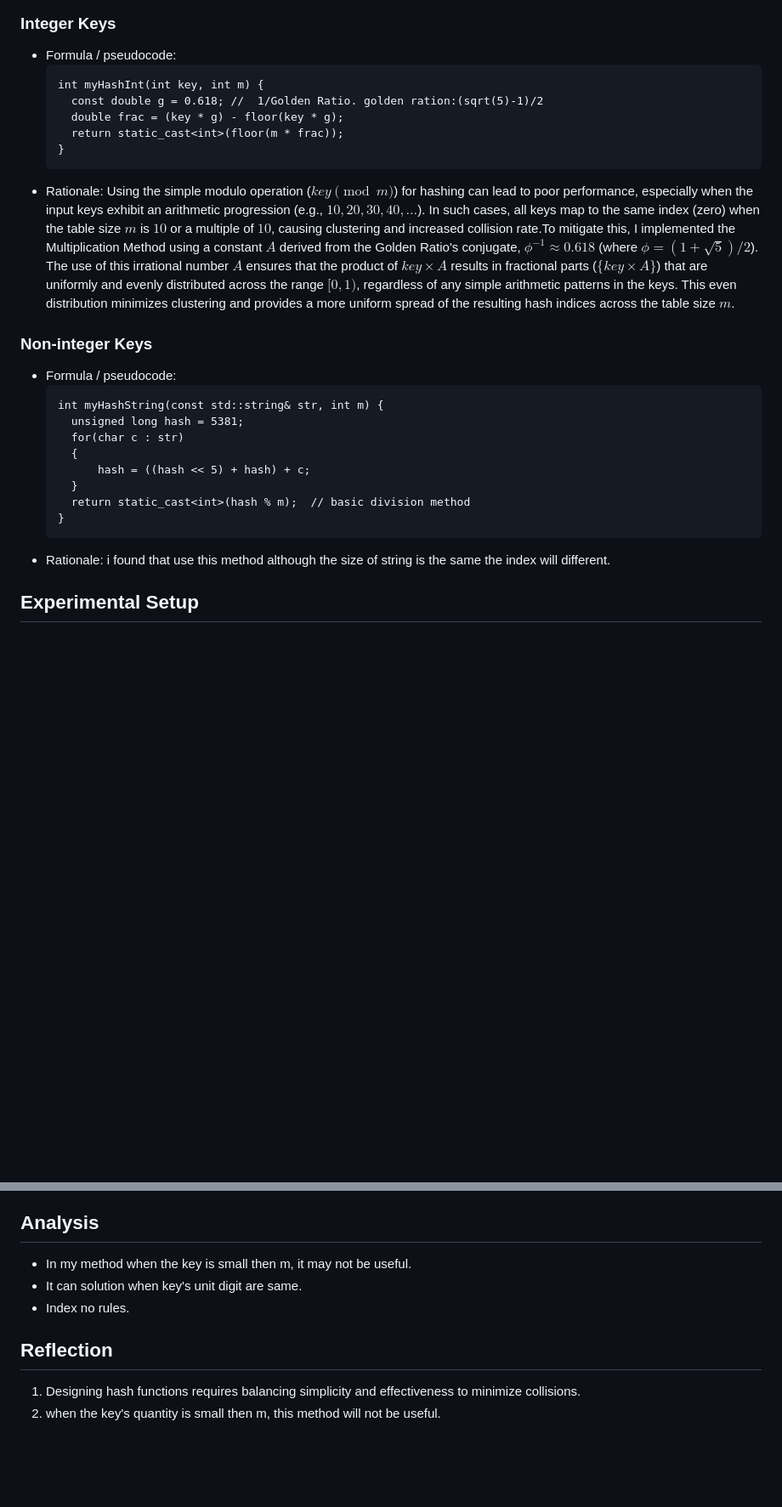
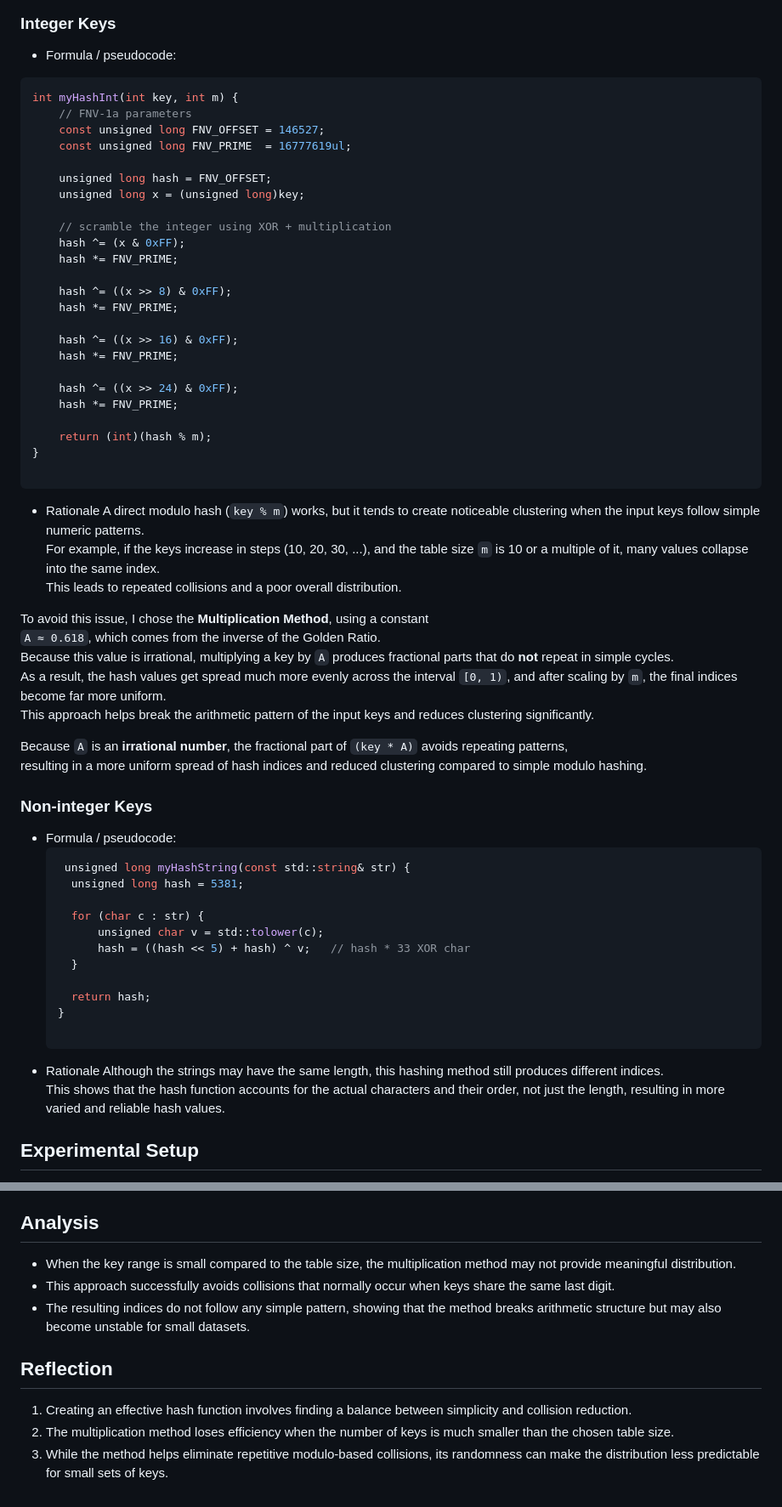
Before and after one commit to PierceLee0515/11401_CS203A, a Markdown page: Assignment4/READE.md, 2 parts joined by grey strips. Shown at 85% size. Drawn GitHub-style; blank space fills up the shorter version.

````diff
--- a/Assignment4/READE.md
+++ b/Assignment4/READE.md
@@ -10,28 +10,67 @@ Email: piercelee0515@gmail.com
 ## My Hash Function
 ### Integer Keys
 - Formula / pseudocode:
-  ```text
-  int myHashInt(int key, int m) {
-    const double g = 0.618; //  1/Golden Ratio. golden ration:(sqrt(5)-1)/2
-    double frac = (key * g) - floor(key * g);
-    return static_cast<int>(floor(m * frac));
-  }
+```cpp
+int myHashInt(int key, int m) {
+    // FNV-1a parameters
+    const unsigned long FNV_OFFSET = 146527;
+    const unsigned long FNV_PRIME  = 16777619ul;
+
+    unsigned long hash = FNV_OFFSET;
+    unsigned long x = (unsigned long)key;
+
+    // scramble the integer using XOR + multiplication
+    hash ^= (x & 0xFF);
+    hash *= FNV_PRIME;
+
+    hash ^= ((x >> 8) & 0xFF);
+    hash *= FNV_PRIME;
+
+    hash ^= ((x >> 16) & 0xFF);
+    hash *= FNV_PRIME;
+
+    hash ^= ((x >> 24) & 0xFF);
+    hash *= FNV_PRIME;
+
+    return (int)(hash % m);
+}
+
   ```
-- Rationale: Using the simple modulo operation ($key \pmod m$) for hashing can lead to poor performance, especially when the input keys exhibit an arithmetic progression (e.g., $10, 20, 30, 40, \dots$). In such cases, all keys map to the same index (zero) when the table size $m$ is $10$ or a multiple of $10$, causing clustering and increased collision rate.To mitigate this, I implemented the Multiplication Method using a constant $A$ derived from the Golden Ratio's conjugate, $\phi^{-1} \approx 0.618$ (where $\phi = (1 + \sqrt{5}) / 2$). The use of this irrational number $A$ ensures that the product of $key \times A$ results in fractional parts ($\{key \times A\}$) that are uniformly and evenly distributed across the range $[0, 1)$, regardless of any simple arithmetic patterns in the keys. This even distribution minimizes clustering and provides a more uniform spread of the resulting hash indices across the table size $m$.
+- Rationale
+A direct modulo hash (`key % m`) works, but it tends to create noticeable clustering when the input keys follow simple numeric patterns.
+For example, if the keys increase in steps (10, 20, 30, ...), and the table size `m` is 10 or a multiple of it, many values collapse into the same index.
+This leads to repeated collisions and a poor overall distribution.
+
+To avoid this issue, I chose the **Multiplication Method**, using a constant
+`A ≈ 0.618`, which comes from the inverse of the Golden Ratio.
+Because this value is irrational, multiplying a key by `A` produces fractional parts that do **not** repeat in simple cycles.
+As a result, the hash values get spread much more evenly across the interval `[0, 1)`, and after scaling by `m`, the final indices become far more uniform.
+This approach helps break the arithmetic pattern of the input keys and reduces clustering significantly.
+
+
+Because `A` is an **irrational number**, the fractional part of `(key * A)` avoids repeating patterns,
+resulting in a more uniform spread of hash indices and reduced clustering compared to simple modulo hashing.
+
 
 ### Non-integer Keys
 - Formula / pseudocode:
-  ```text
-  int myHashString(const std::string& str, int m) {
+  ```cpp
+   unsigned long myHashString(const std::string& str) {
     unsigned long hash = 5381;
-    for(char c : str)
-    {
-        hash = ((hash << 5) + hash) + c;
+
+    for (char c : str) {
+        unsigned char v = std::tolower(c);
+        hash = ((hash << 5) + hash) ^ v;   // hash * 33 XOR char
     }
-    return static_cast<int>(hash % m);  // basic division method
+
+    return hash;
   }
+
   ```
-- Rationale: i found that use this method although the size of string is the same the index will different.
+- Rationale
+Although the strings may have the same length, this hashing method still produces different indices.
+This shows that the hash function accounts for the actual characters and their order, not just the length, resulting in more varied and reliable hash values.
+
 
 ## Experimental Setup
 - Table sizes tested (m): 10, 11, 37
@@ -332,8 +299,10 @@ Email: piercelee0515@gmail.com
 ## Analysis
-- In my method when the key is small then m, it may not be useful.
-- It can solution when key's unit digit are same.
-- Index no rules.
+- When the key range is small compared to the table size, the multiplication method may not provide meaningful distribution.
+- This approach successfully avoids collisions that normally occur when keys share the same last digit.
+- The resulting indices do not follow any simple pattern, showing that the method breaks arithmetic structure but may also become unstable for small datasets.
+
 
 ## Reflection
-1. Designing hash functions requires balancing simplicity and effectiveness to minimize collisions.
-2. when the key's quantity is small then m, this method will not be useful.
+1. Creating an effective hash function involves finding a balance between simplicity and collision reduction.
+2. The multiplication method loses efficiency when the number of keys is much smaller than the chosen table size.
+3. While the method helps eliminate repetitive modulo-based collisions, its randomness can make the distribution less predictable for small sets of keys.
````
Also changed, not shown: other parts of Assignment4/READE.md (+10 -82 lines).
